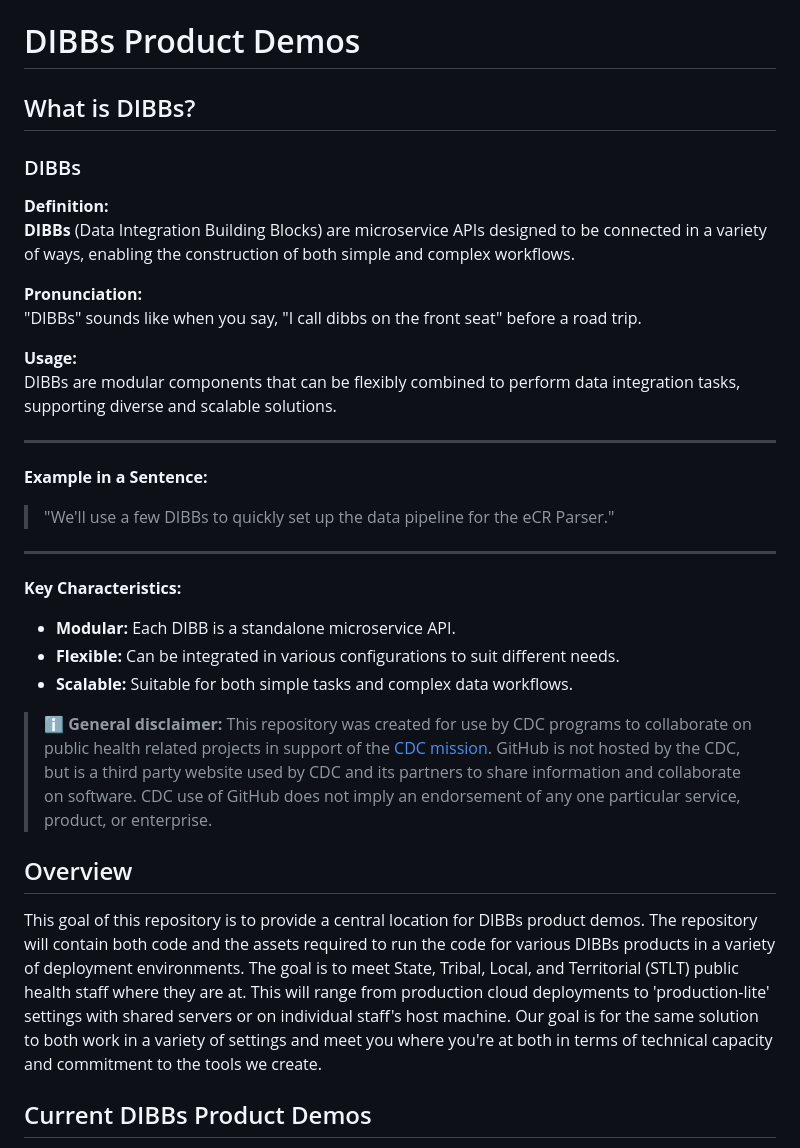
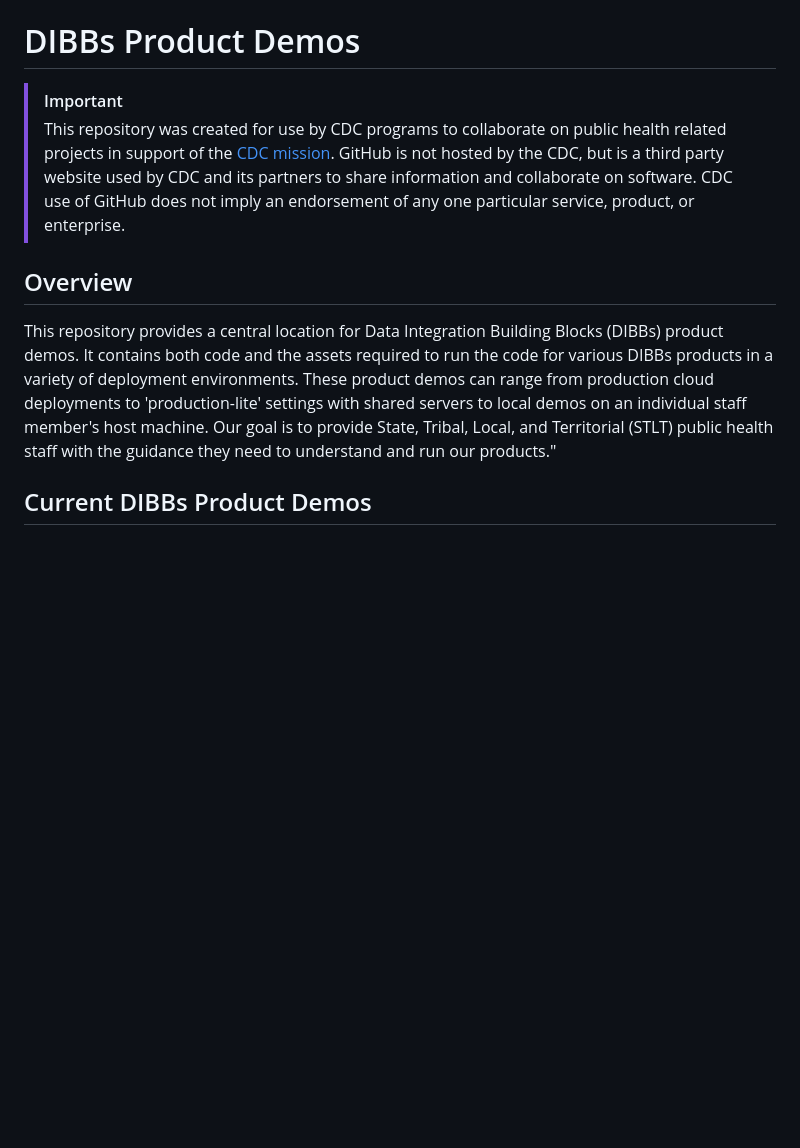
Before and after one commit to CDCgov/dibbs-product-demos, a Markdown page: README.md, the part around the change. Drawn GitHub-style; blank space fills up the shorter version.

Commit message:
added Matt's edits to README

```diff
--- a/README.md
+++ b/README.md
@@ -1,37 +1,11 @@
 # DIBBs Product Demos
 
-## What is DIBBs?
-
-### DIBBs
-
-**Definition:**
-**DIBBs** (Data Integration Building Blocks) are microservice APIs designed to be connected in a variety of ways, enabling the construction of both simple and complex workflows.
-
-**Pronunciation:**
-"DIBBs" sounds like when you say, "I call dibbs on the front seat" before a road trip.
-
-**Usage:**
-DIBBs are modular components that can be flexibly combined to perform data integration tasks, supporting diverse and scalable solutions.
-
----
-
-**Example in a Sentence:**
-
-> "We'll use a few DIBBs to quickly set up the data pipeline for the eCR Parser."
-
----
-
-**Key Characteristics:**
-
-- **Modular:** Each DIBB is a standalone microservice API.
-- **Flexible:** Can be integrated in various configurations to suit different needs.
-- **Scalable:** Suitable for both simple tasks and complex data workflows.
-
-> **ℹ️ General disclaimer:** This repository was created for use by CDC programs to collaborate on public health related projects in support of the [CDC mission](https://www.cdc.gov/about/organization/mission.htm). GitHub is not hosted by the CDC, but is a third party website used by CDC and its partners to share information and collaborate on software. CDC use of GitHub does not imply an endorsement of any one particular service, product, or enterprise.
+> [!IMPORTANT]
+> This repository was created for use by CDC programs to collaborate on public health related projects in support of the [CDC mission](https://www.cdc.gov/about/organization/mission.htm). GitHub is not hosted by the CDC, but is a third party website used by CDC and its partners to share information and collaborate on software. CDC use of GitHub does not imply an endorsement of any one particular service, product, or enterprise.
 
 ## Overview
 
-This goal of this repository is to provide a central location for DIBBs product demos. The repository will contain both code and the assets required to run the code for various DIBBs products in a variety of deployment environments. The goal is to meet State, Tribal, Local, and Territorial (STLT) public health staff where they are at. This will range from production cloud deployments to 'production-lite' settings with shared servers or on individual staff's host machine. Our goal is for the same solution to both work in a variety of settings and meet you where you're at both in terms of technical capacity and commitment to the tools we create.
+This repository provides a central location for Data Integration Building Blocks (DIBBs) product demos. It contains both code and the assets required to run the code for various DIBBs products in a variety of deployment environments. These product demos can range from production cloud deployments to 'production-lite' settings with shared servers to local demos on an individual staff member's host machine. Our goal is to provide State, Tribal, Local, and Territorial (STLT) public health staff with the guidance they need to understand and run our products."
 
 ## Current DIBBs Product Demos
 
```
